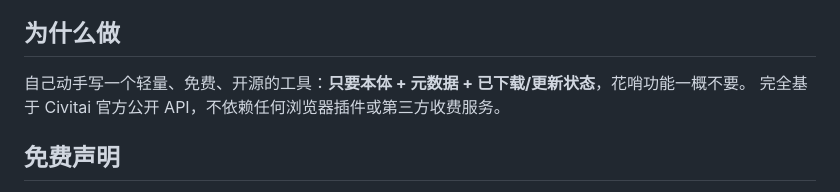
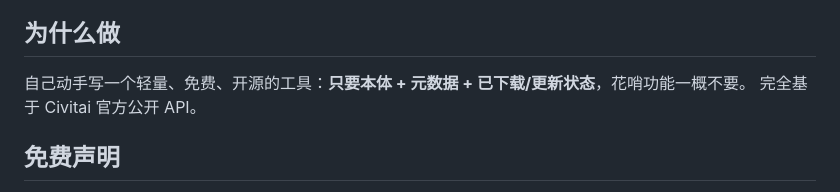
Before and after one commit to necigit/LoRAHoard, a Markdown page: README.md, the part around the change. Rendered like a GitHub page.

Commit message:
README: drop the mention of third-party paid services entirely

```diff
--- a/README.md
+++ b/README.md
@@ -12,7 +12,7 @@
 ## 为什么做
 
 自己动手写一个轻量、免费、开源的工具：**只要本体 + 元数据 + 已下载/更新状态**，花哨功能一概不要。
-完全基于 Civitai 官方公开 API，不依赖任何浏览器插件或第三方收费服务。
+完全基于 Civitai 官方公开 API。
 
 ## 免费声明
 
```
